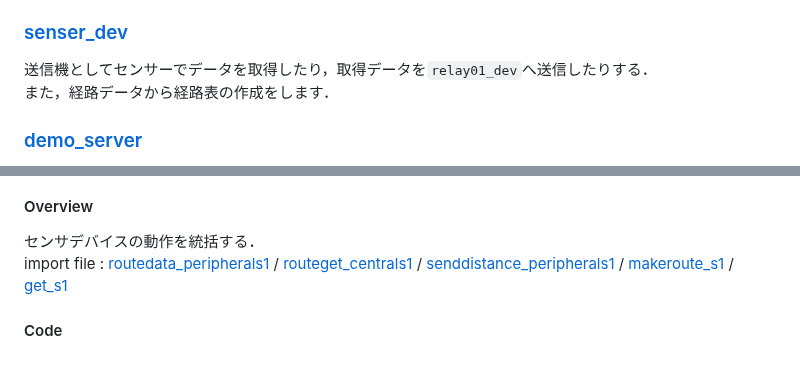
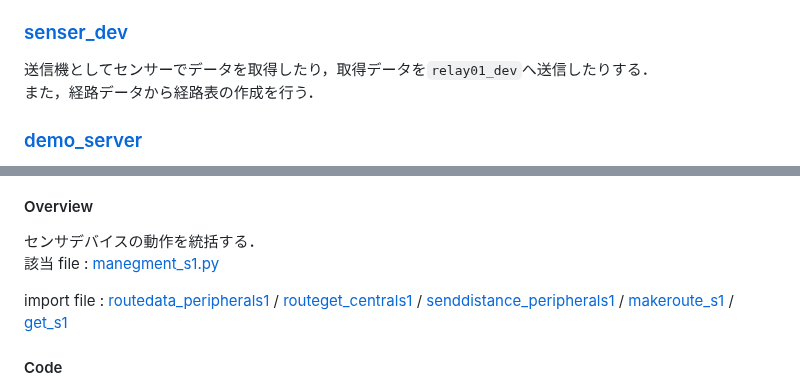
Before and after one commit to c0b2109286/IoTDojo_fri2nd, a Markdown page: BLE/README.md, 2 parts joined by grey strips. Rendered like a GitHub page.

```diff
--- a/BLE/README.md
+++ b/BLE/README.md
@@ -7,7 +7,7 @@
 中継器として`relay01_dev`から受信したデータをサーバへ送信する．
 ### [senser_dev](https://github.com/Fel615/IoTDojo_fri2nd/blob/main/BLE/senser_dev)
 送信機としてセンサーでデータを取得したり，取得データを`relay01_dev`へ送信したりする．
-また，経路データから経路表の作成をします．
+また，経路データから経路表の作成を行う．
 ### [demo_server](https://github.com/Fel615/IoTDojo_fri2nd/blob/main/BLE/demo_server)
 Flaskサーバを立ち上げ，`relay02_dev`からデータを受け取る．
 また，データをテンプレートのhtml`view.html`に埋め込むことでwebページとして閲覧が可能となる．
@@ -136,5 +150,8 @@ import file :
 #### Overview
 センサデバイスの動作を統括する．
+該当 file :
+[manegment_s1.py](https://github.com/Fel615/IoTDojo_fri2nd/blob/main/BLE/senser_dev/manegment_s1.py)
+
 import file :
 [routedata_peripherals1](https://github.com/Fel615/IoTDojo_fri2nd/blob/main/BLE/senser_dev/routedata_peripherals1.py) /
 [routeget_centrals1](https://github.com/Fel615/IoTDojo_fri2nd/blob/main/BLE/senser_dev/routeget_central_s1.py) /
```
Also changed, not shown: other parts of BLE/README.md (+39 -25 lines).
